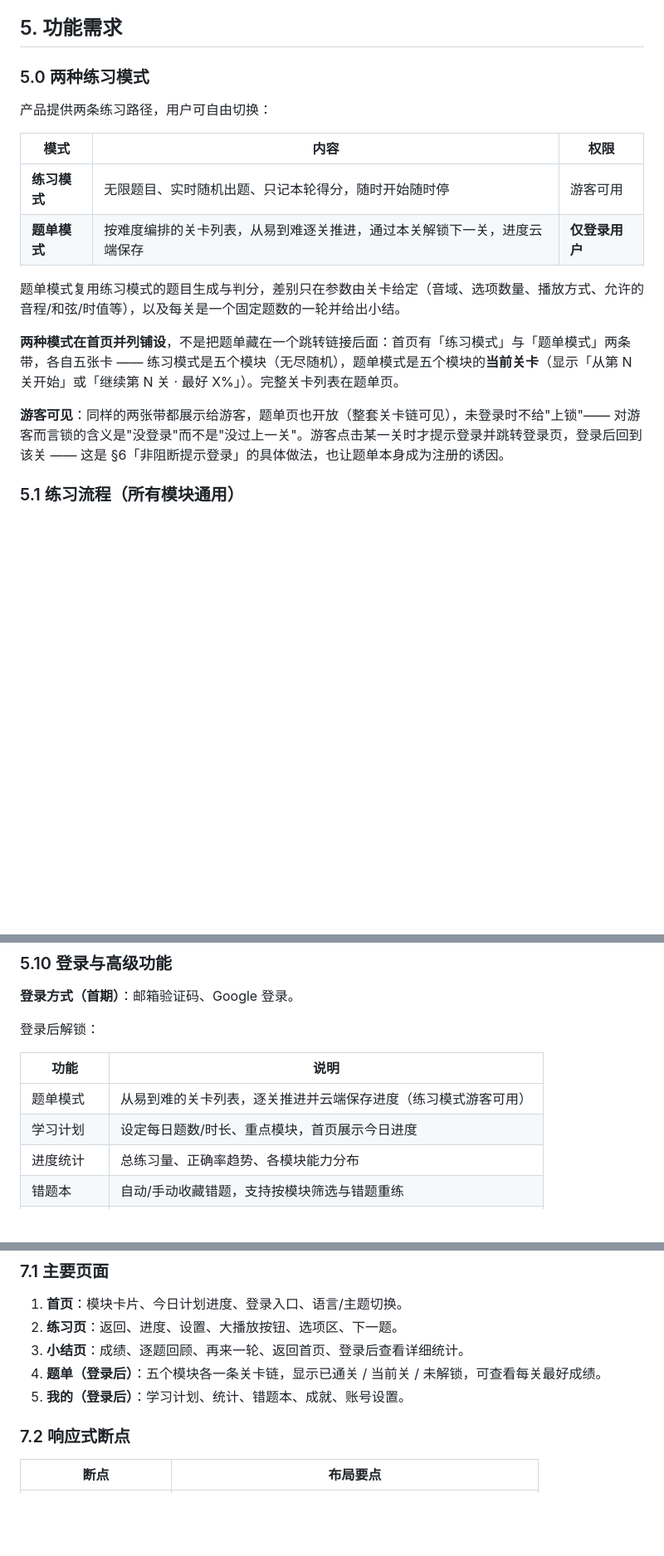
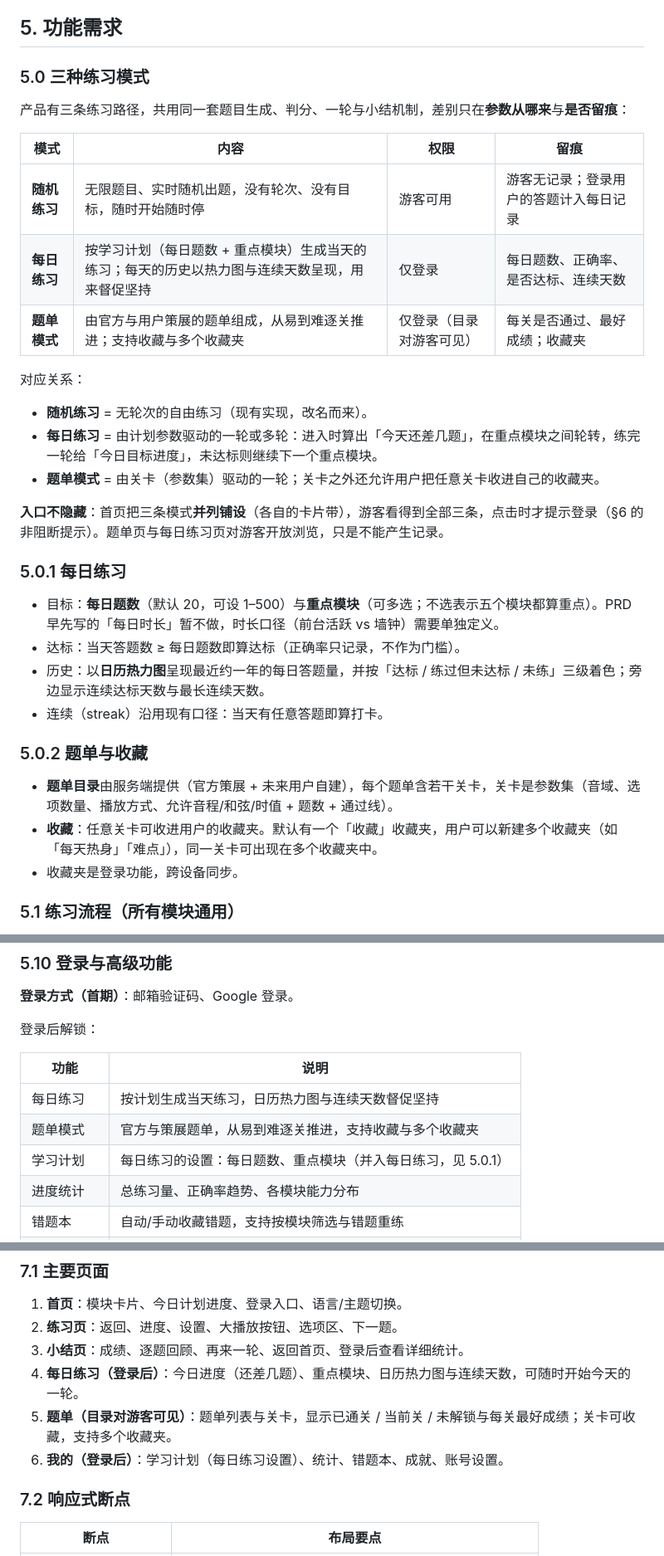
Before and after one commit to HYPERVAPOR/oh-your-ear, a Markdown page: docs/prd.md, 3 parts joined by grey strips. Shown at 83% size. Drawn GitHub-style; blank space fills up the shorter version.

```diff
--- a/docs/prd.md
+++ b/docs/prd.md
@@ -35,20 +35,36 @@
 
 ## 5. 功能需求
 
-### 5.0 两种练习模式
+### 5.0 三种练习模式
 
-产品提供两条练习路径，用户可自由切换：
+产品有三条练习路径，共用同一套题目生成、判分、一轮与小结机制，差别只在**参数从哪来**与**是否留痕**：
 
-| 模式 | 内容 | 权限 |
-| --- | --- | --- |
-| **练习模式** | 无限题目、实时随机出题、只记本轮得分，随时开始随时停 | 游客可用 |
-| **题单模式** | 按难度编排的关卡列表，从易到难逐关推进，通过本关解锁下一关，进度云端保存 | **仅登录用户** |
+| 模式 | 内容 | 权限 | 留痕 |
+| --- | --- | --- | --- |
+| **随机练习** | 无限题目、实时随机出题，没有轮次、没有目标，随时开始随时停 | 游客可用 | 游客无记录；登录用户的答题计入每日记录 |
+| **每日练习** | 按学习计划（每日题数 + 重点模块）生成当天的练习；每天的历史以热力图与连续天数呈现，用来督促坚持 | 仅登录 | 每日题数、正确率、是否达标、连续天数 |
+| **题单模式** | 由官方与用户策展的题单组成，从易到难逐关推进；支持收藏与多个收藏夹 | 仅登录（目录对游客可见） | 每关是否通过、最好成绩；收藏夹 |
 
-题单模式复用练习模式的题目生成与判分，差别只在参数由关卡给定（音域、选项数量、播放方式、允许的音程/和弦/时值等），以及每关是一个固定题数的一轮并给出小结。
+对应关系：
 
-**两种模式在首页并列铺设**，不是把题单藏在一个跳转链接后面：首页有「练习模式」与「题单模式」两条带，各自五张卡 —— 练习模式是五个模块（无尽随机），题单模式是五个模块的**当前关卡**（显示「从第 N 关开始」或「继续第 N 关 · 最好 X%」）。完整关卡列表在题单页。
+- **随机练习** = 无轮次的自由练习（现有实现，改名而来）。
+- **每日练习** = 由计划参数驱动的一轮或多轮：进入时算出「今天还差几题」，在重点模块之间轮转，练完一轮给「今日目标进度」，未达标则继续下一个重点模块。
+- **题单模式** = 由关卡（参数集）驱动的一轮；关卡之外还允许用户把任意关卡收进自己的收藏夹。
 
-**游客可见**：同样的两张带都展示给游客，题单页也开放（整套关卡链可见），未登录时不给"上锁"—— 对游客而言锁的含义是"没登录"而不是"没过上一关"。游客点击某一关时才提示登录并跳转登录页，登录后回到该关 —— 这是 §6「非阻断提示登录」的具体做法，也让题单本身成为注册的诱因。
+**入口不隐藏**：首页把三条模式**并列铺设**（各自的卡片带），游客看得到全部三条，点击时才提示登录（§6 的非阻断提示）。题单页与每日练习页对游客开放浏览，只是不能产生记录。
+
+### 5.0.1 每日练习
+
+- 目标：**每日题数**（默认 20，可设 1–500）与**重点模块**（可多选；不选表示五个模块都算重点）。PRD 早先写的「每日时长」暂不做，时长口径（前台活跃 vs 墙钟）需要单独定义。
+- 达标：当天答题数 ≥ 每日题数即算达标（正确率只记录，不作为门槛）。
+- 历史：以**日历热力图**呈现最近约一年的每日答题量，并按「达标 / 练过但未达标 / 未练」三级着色；旁边显示连续达标天数与最长连续天数。
+- 连续（streak）沿用现有口径：当天有任意答题即算打卡。
+
+### 5.0.2 题单与收藏
+
+- **题单目录**由服务端提供（官方策展 + 未来用户自建），每个题单含若干关卡，关卡是参数集（音域、选项数量、播放方式、允许音程/和弦/时值 + 题数 + 通过线）。
+- **收藏**：任意关卡可收进用户的收藏夹。默认有一个「收藏」收藏夹，用户可以新建多个收藏夹（如「每天热身」「难点」），同一关卡可出现在多个收藏夹中。
+- 收藏夹是登录功能，跨设备同步。
 
 ### 5.1 练习流程（所有模块通用）
 
@@ -121,8 +137,9 @@
 
 | 功能       | 说明                                                    |
 | ---------- | ------------------------------------------------------- |
-| 题单模式   | 从易到难的关卡列表，逐关推进并云端保存进度（练习模式游客可用） |
-| 学习计划   | 设定每日题数/时长、重点模块，首页展示今日进度           |
+| 每日练习   | 按计划生成当天练习，日历热力图与连续天数督促坚持               |
+| 题单模式   | 官方与策展题单，从易到难逐关推进，支持收藏与多个收藏夹         |
+| 学习计划   | 每日练习的设置：每日题数、重点模块（并入每日练习，见 5.0.1）  |
 | 进度统计   | 总练习量、正确率趋势、各模块能力分布                    |
 | 错题本     | 自动/手动收藏错题，支持按模块筛选与错题重练             |
 | 跨设备同步 | 学习记录、错题本、设置在登录账号间同步                  |
@@ -158,8 +175,9 @@
 1. **首页**：模块卡片、今日计划进度、登录入口、语言/主题切换。
 2. **练习页**：返回、进度、设置、大播放按钮、选项区、下一题。
 3. **小结页**：成绩、逐题回顾、再来一轮、返回首页、登录后查看详细统计。
-4. **题单（登录后）**：五个模块各一条关卡链，显示已通关 / 当前关 / 未解锁，可查看每关最好成绩。
-5. **我的（登录后）**：学习计划、统计、错题本、成就、账号设置。
+4. **每日练习（登录后）**：今日进度（还差几题）、重点模块、日历热力图与连续天数，可随时开始今天的一轮。
+5. **题单（目录对游客可见）**：题单列表与关卡，显示已通关 / 当前关 / 未解锁与每关最好成绩；关卡可收藏，支持多个收藏夹。
+6. **我的（登录后）**：学习计划（每日练习设置）、统计、错题本、成就、账号设置。
 
 ### 7.2 响应式断点
 
```
Also changed, not shown: other parts of docs/prd.md (+2 -1 lines), docs/dev-plan.md (+40 -1 lines).
